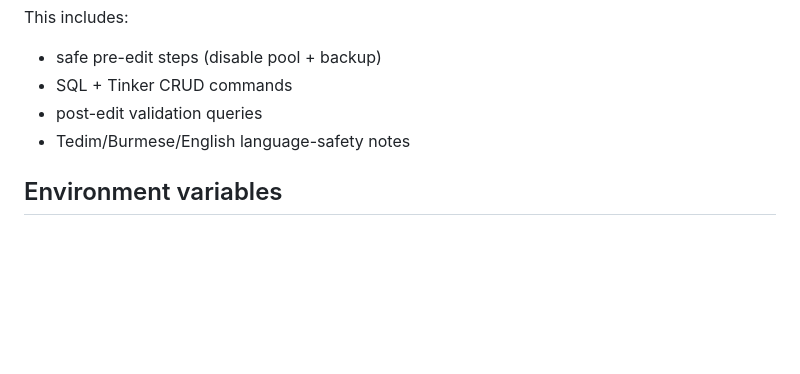
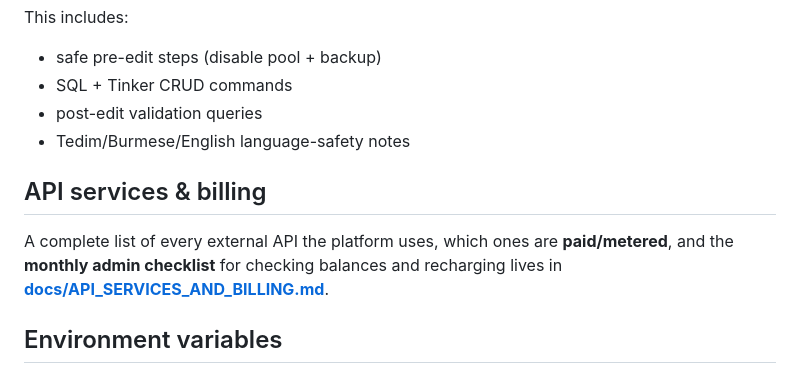
Before and after one commit to dalsuum/AI-VIRTUAL-CHURCH, a Markdown page: README.md, the part around the change. Rendered like a GitHub page; blank space fills up the shorter version.

Commit message:
docs: add API services & billing reference + monthly recharge checklist
Co-Authored-By: Claude Opus 4.8 <noreply@anthropic.com>

```diff
--- a/README.md
+++ b/README.md
@@ -1519,6 +1519,12 @@ This includes:
 - post-edit validation queries
 - Tedim/Burmese/English language-safety notes
 
+## API services & billing
+
+A complete list of every external API the platform uses, which ones are **paid/metered**,
+and the **monthly admin checklist** for checking balances and recharging lives in
+[**docs/API_SERVICES_AND_BILLING.md**](docs/API_SERVICES_AND_BILLING.md).
+
 ## Environment variables
 
 > **Note:** the LLM path uses an OpenAI-compatible chat endpoint and is configured with
```
Also changed, not shown: docs/API_SERVICES_AND_BILLING.md (added, +93 -0 lines).
